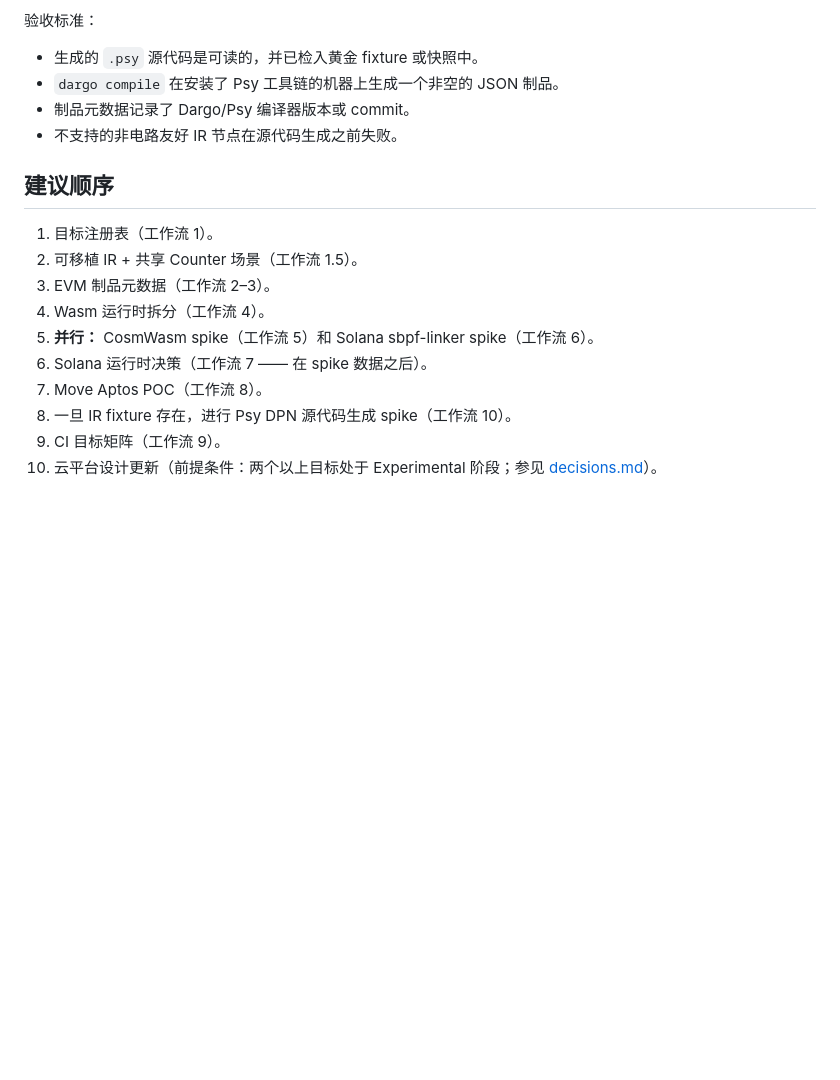
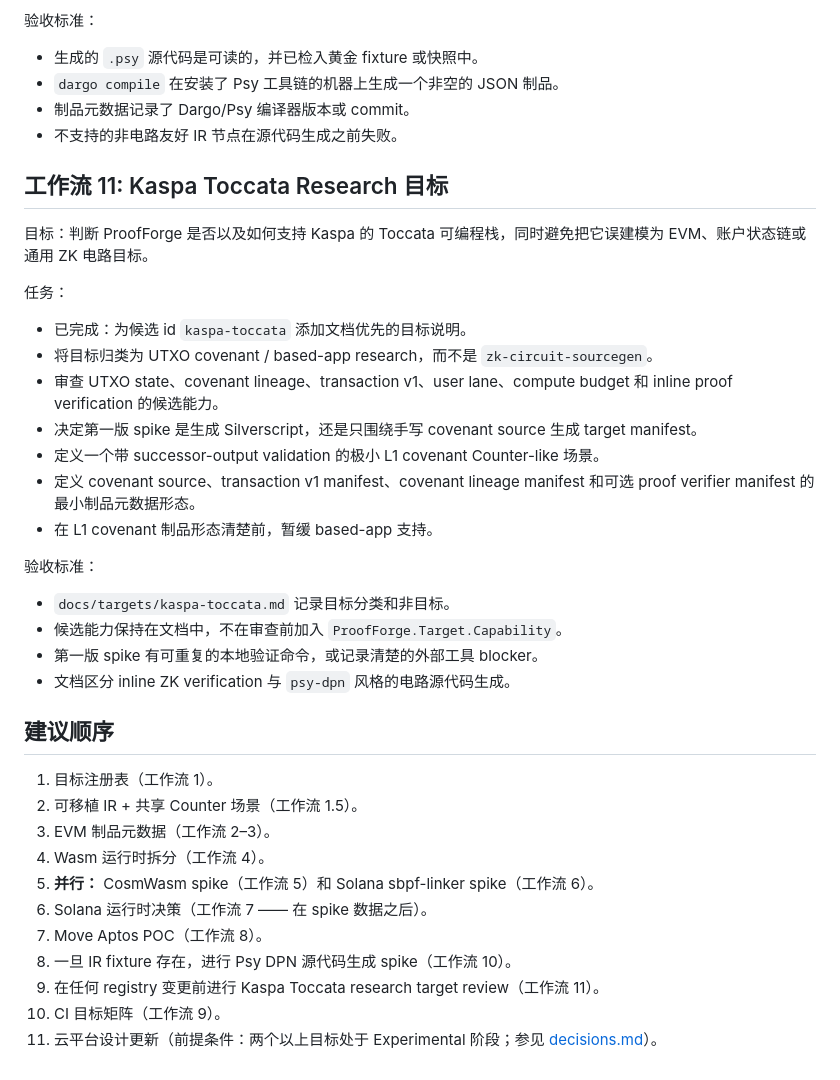
Before and after one commit to yizhinailong/proof_forge, a Markdown page: docs/zh/implementation-backlog.zh.md, the part around the change. GitHub-like rendering; blank space fills up the shorter version.

```diff
--- a/docs/zh/implementation-backlog.zh.md
+++ b/docs/zh/implementation-backlog.zh.md
@@ -221,6 +221,27 @@
 - 制品元数据记录了 Dargo/Psy 编译器版本或 commit。
 - 不支持的非电路友好 IR 节点在源代码生成之前失败。
 
+## 工作流 11: Kaspa Toccata Research 目标
+
+目标：判断 ProofForge 是否以及如何支持 Kaspa 的 Toccata 可编程栈，同时避免把它误建模为 EVM、账户状态链或通用 ZK 电路目标。
+
+任务：
+
+- 已完成：为候选 id `kaspa-toccata` 添加文档优先的目标说明。
+- 将目标归类为 UTXO covenant / based-app research，而不是 `zk-circuit-sourcegen`。
+- 审查 UTXO state、covenant lineage、transaction v1、user lane、compute budget 和 inline proof verification 的候选能力。
+- 决定第一版 spike 是生成 Silverscript，还是只围绕手写 covenant source 生成 target manifest。
+- 定义一个带 successor-output validation 的极小 L1 covenant Counter-like 场景。
+- 定义 covenant source、transaction v1 manifest、covenant lineage manifest 和可选 proof verifier manifest 的最小制品元数据形态。
+- 在 L1 covenant 制品形态清楚前，暂缓 based-app 支持。
+
+验收标准：
+
+- `docs/targets/kaspa-toccata.md` 记录目标分类和非目标。
+- 候选能力保持在文档中，不在审查前加入 `ProofForge.Target.Capability`。
+- 第一版 spike 有可重复的本地验证命令，或记录清楚的外部工具 blocker。
+- 文档区分 inline ZK verification 与 `psy-dpn` 风格的电路源代码生成。
+
 ## 建议顺序
 
 1. 目标注册表（工作流 1）。
@@ -231,5 +252,6 @@
 6. Solana 运行时决策（工作流 7 —— 在 spike 数据之后）。
 7. Move Aptos POC（工作流 8）。
 8. 一旦 IR fixture 存在，进行 Psy DPN 源代码生成 spike（工作流 10）。
-9. CI 目标矩阵（工作流 9）。
-10. 云平台设计更新（前提条件：两个以上目标处于 Experimental 阶段；参见 [decisions.md](decisions.md)）。
+9. 在任何 registry 变更前进行 Kaspa Toccata research target review（工作流 11）。
+10. CI 目标矩阵（工作流 9）。
+11. 云平台设计更新（前提条件：两个以上目标处于 Experimental 阶段；参见 [decisions.md](decisions.md)）。
```
Also changed, not shown: docs/zh/README.md (+1 -0 lines).
